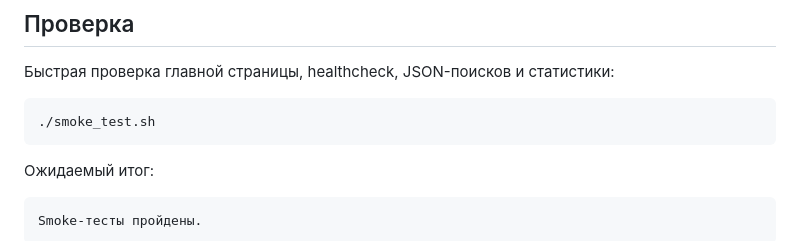
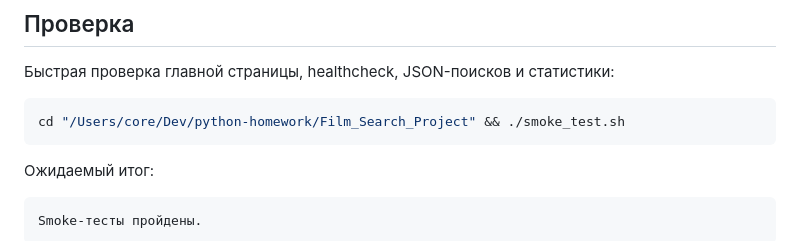
Before and after one commit to bohdan-slutskyi/db-homework, a Markdown page: Film_Search_Project/README.md, the part around the change. Drawn GitHub-style.

Commit message:
docs(film-search): add full smoke test command

````diff
--- a/Film_Search_Project/README.md
+++ b/Film_Search_Project/README.md
@@ -349,7 +349,7 @@ http://localhost:5001/
 Быстрая проверка главной страницы, healthcheck, JSON-поисков и статистики:
 
 ```bash
-./smoke_test.sh
+cd "/Users/core/Dev/python-homework/Film_Search_Project" && ./smoke_test.sh
 ```
 
 Ожидаемый итог:
````
